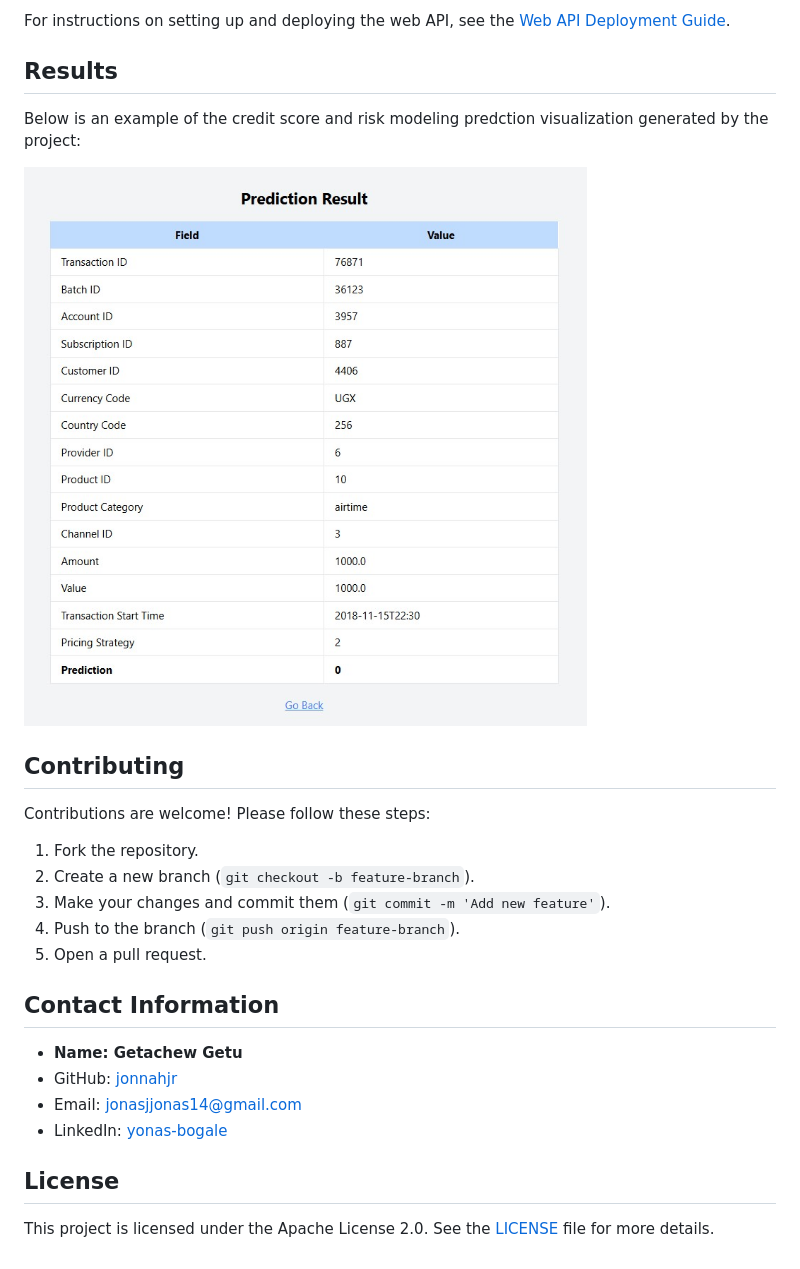
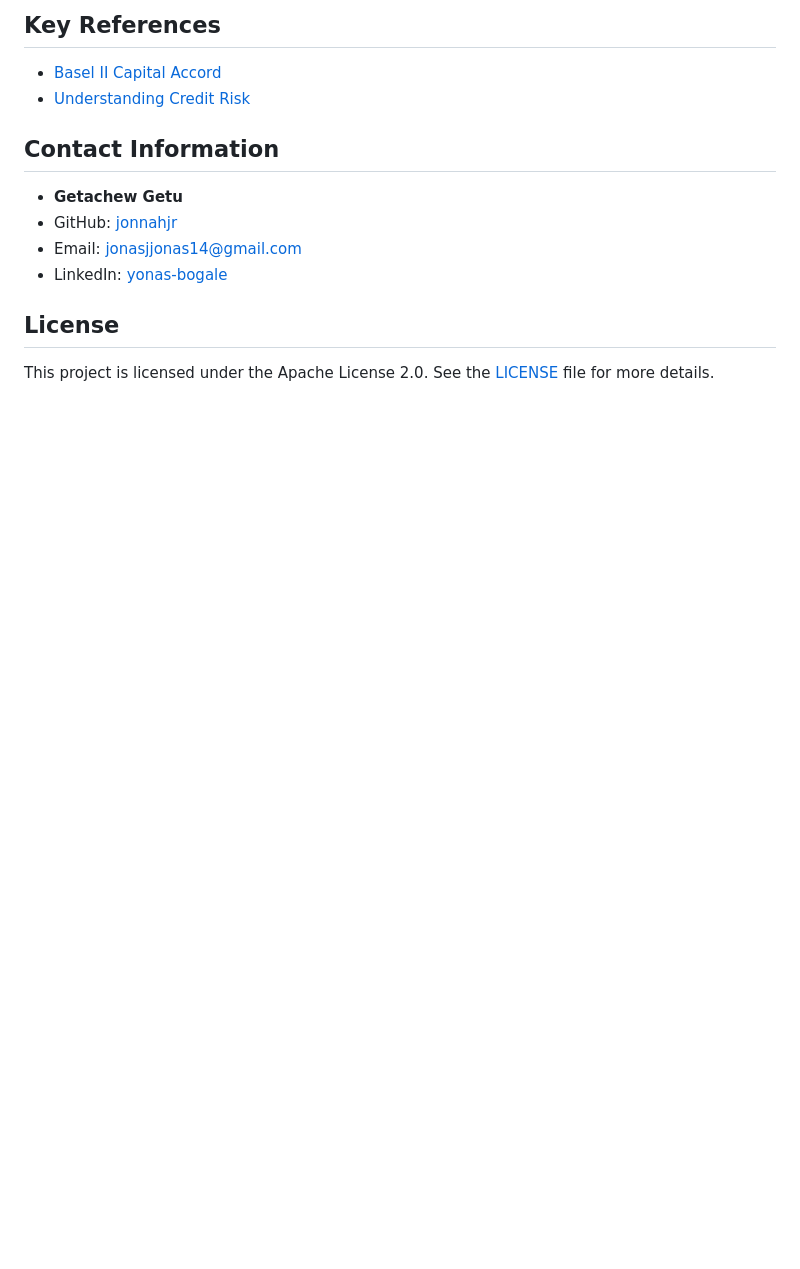
Before and after one commit to jonnahjr/10-Academy-KAIM-Week-6, a Markdown page: README.md, the part around one of its changes. Rendered like a GitHub page; blank space fills up the shorter version.

```diff
--- a/README.md
+++ b/README.md
@@ -104,28 +43,12 @@ Step-by-step instructions to deploy to Render:
-For instructions on setting up and deploying the web API, see the [Web API Deployment Guide](web-api/README.md).
-
-## Results
-
-Below is an example of the credit score and risk modeling predction visualization generated by the project:
-
-![Prediction](notebooks/plots/Predction.jpg)
-
-## Contributing
-
-Contributions are welcome! Please follow these steps:
-
-1. Fork the repository.
-2. Create a new branch (`git checkout -b feature-branch`).
-3. Make your changes and commit them (`git commit -m 'Add new feature'`).
-4. Push to the branch (`git push origin feature-branch`).
-5. Open a pull request.
+## Key References
+- [Basel II Capital Accord](https://www.bis.org/publ/bcbs128.pdf)
+- [Understanding Credit Risk](https://www.hkma.gov.hk/media/eng/doc/key-functions/financial-infrastructure/alternative_credit_scoring.pdf)
 
 ## Contact Information
-
-- **Name: Getachew Getu**
+- **Getachew Getu**
 - GitHub: [jonnahjr](https://github.com/jonnahjr)
 - Email: [jonasjjonas14@gmail.com](mailto:jonasjjonas14@gmail.com)
 - LinkedIn: [yonas-bogale](https://www.linkedin.com/in/yonas-bogale)
 
 ## License
-
 This project is licensed under the Apache License 2.0. See the [LICENSE](LICENSE) file for more details.
```
Also changed, not shown: other parts of README.md (+8 -69 lines).
